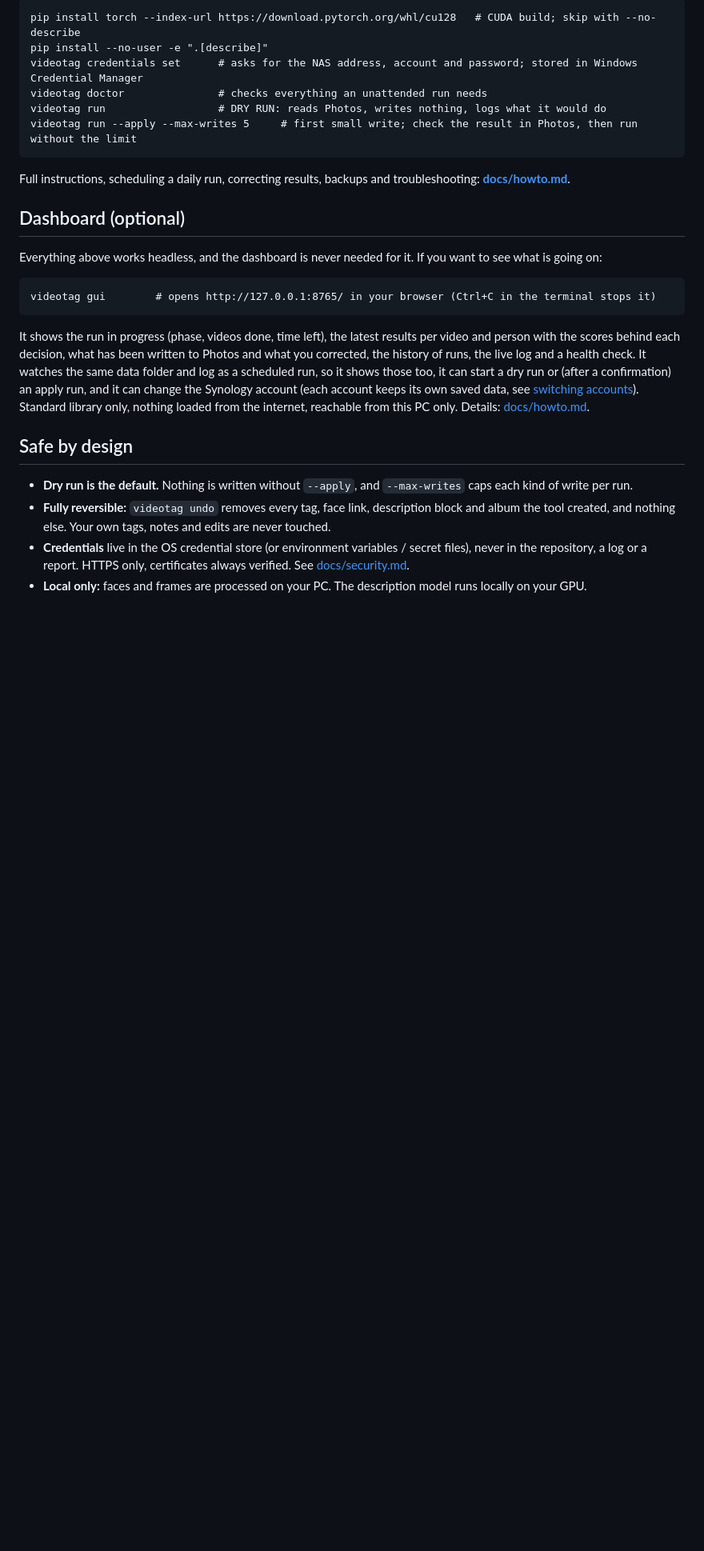
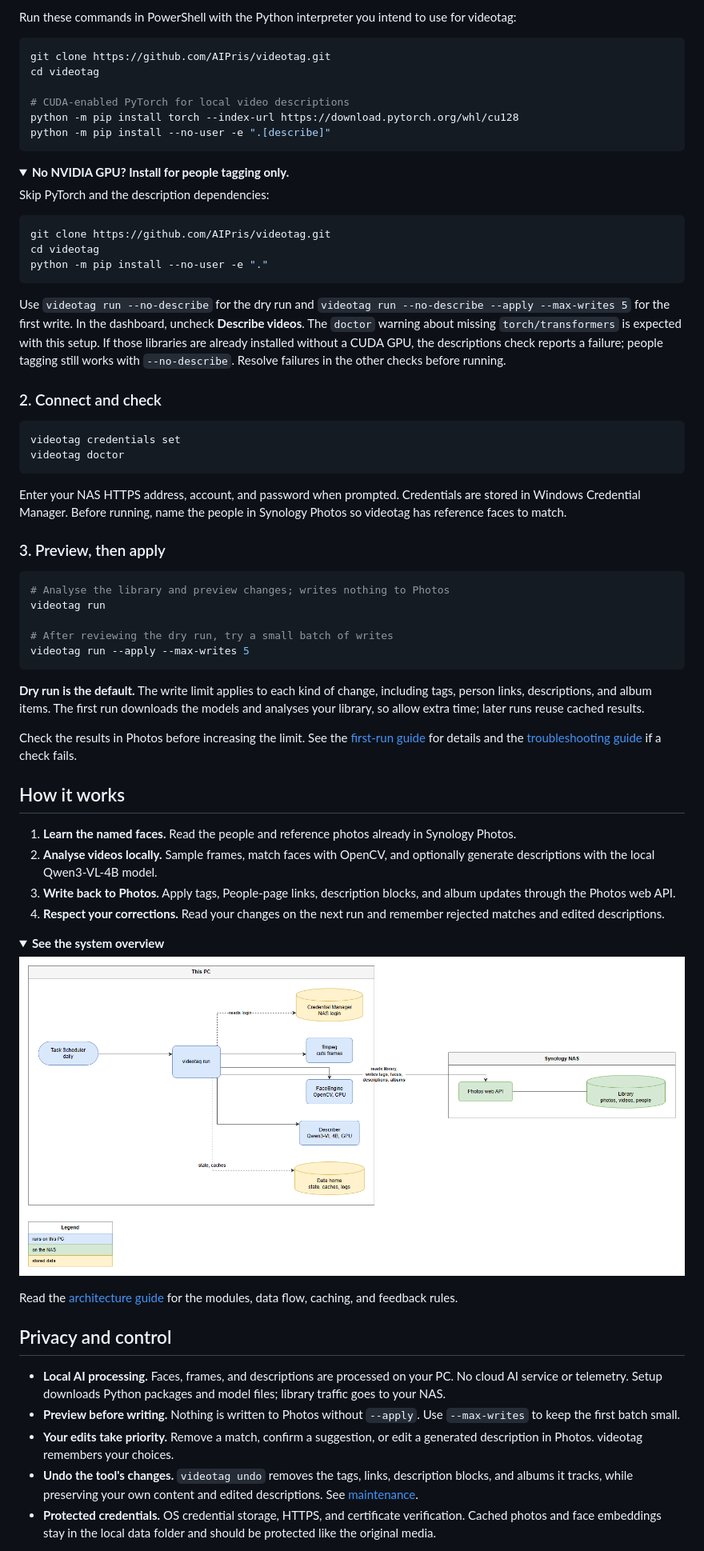
Before and after one commit to AIPris/videotag, a Markdown page: README.md, the part around one of its changes. Shown at 80% size. Rendered like a GitHub page; folded sections open; blank space fills up the shorter version.

````diff
--- a/README.md
+++ b/README.md
@@ -27,28 +64,74 @@ Needs Windows, Python 3.11+, `ffmpeg` on PATH, Synology Photos (DSM 7) and, for
 
-```
-pip install torch --index-url https://download.pytorch.org/whl/cu128   # CUDA build; skip with --no-describe
-pip install --no-user -e ".[describe]"
-videotag credentials set      # asks for the NAS address, account and password; stored in Windows Credential Manager
-videotag doctor               # checks everything an unattended run needs
-videotag run                  # DRY RUN: reads Photos, writes nothing, logs what it would do
-videotag run --apply --max-writes 5     # first small write; check the result in Photos, then run without the limit
+Run these commands in PowerShell with the Python interpreter you intend to use for videotag:
+
+```powershell
+git clone https://github.com/AIPris/videotag.git
+cd videotag
+
+# CUDA-enabled PyTorch for local video descriptions
+python -m pip install torch --index-url https://download.pytorch.org/whl/cu128
+python -m pip install --no-user -e ".[describe]"
 ```
 
-Full instructions, scheduling a daily run, correcting results, backups and troubleshooting: **[docs/howto.md](docs/howto.md)**.
+<details>
+<summary><strong>No NVIDIA GPU? Install for people tagging only.</strong></summary>
 
-## Dashboard (optional)
+Skip PyTorch and the description dependencies:
 
-Everything above works headless, and the dashboard is never needed for it. If you want to see what is going on:
-
-```
-videotag gui        # opens http://127.0.0.1:8765/ in your browser (Ctrl+C in the terminal stops it)
+```powershell
+git clone https://github.com/AIPris/videotag.git
+cd videotag
+python -m pip install --no-user -e "."
 ```
 
-It shows the run in progress (phase, videos done, time left), the latest results per video and person with the scores behind each decision, what has been written to Photos and what you corrected, the history of runs, the live log and a health check. It watches the same data folder and log as a scheduled run, so it shows those too, it can start a dry run or (after a confirmation) an apply run, and it can change the Synology account (each account keeps its own saved data, see [switching accounts](docs/howto.md#switching-accounts)). Standard library only, nothing loaded from the internet, reachable from this PC only. Details: [docs/howto.md](docs/howto.md#dashboard-optional).
+Use `videotag run --no-describe` for the dry run and `videotag run --no-describe --apply --max-writes 5` for the first write. In the dashboard, uncheck **Describe videos**. The `doctor` warning about missing `torch/transformers` is expected with this setup. If those libraries are already installed without a CUDA GPU, the descriptions check reports a failure; people tagging still works with `--no-describe`. Resolve failures in the other checks before running.
 
-## Safe by design
+</details>
 
-- **Dry run is the default.** Nothing is written without `--apply`, and `--max-writes` caps each kind of write per run.
-- **Fully reversible:** `videotag undo` removes every tag, face link, description block and album the tool created, and nothing else. Your own tags, notes and edits are never touched.
-- **Credentials** live in the OS credential store (or environment variables / secret files), never in the repository, a log or a report. HTTPS only, certificates always verified. See [docs/security.md](docs/security.md).
-- **Local only:** faces and frames are processed on your PC. The description model runs locally on your GPU.
+### 2. Connect and check
+
+```powershell
+videotag credentials set
+videotag doctor
+```
+
+Enter your NAS HTTPS address, account, and password when prompted. Credentials are stored in Windows Credential Manager. Before running, name the people in Synology Photos so videotag has reference faces to match.
+
+### 3. Preview, then apply
+
+```powershell
+# Analyse the library and preview changes; writes nothing to Photos
+videotag run
+
+# After reviewing the dry run, try a small batch of writes
+videotag run --apply --max-writes 5
+```
+
+**Dry run is the default.** The write limit applies to each kind of change, including tags, person links, descriptions, and album items. The first run downloads the models and analyses your library, so allow extra time; later runs reuse cached results.
+
+Check the results in Photos before increasing the limit. See the [first-run guide](docs/howto.md#first-run-a-dry-run) for details and the [troubleshooting guide](docs/howto.md#troubleshooting) if a check fails.
+
+## How it works
+
+1. **Learn the named faces.** Read the people and reference photos already in Synology Photos.
+2. **Analyse videos locally.** Sample frames, match faces with OpenCV, and optionally generate descriptions with the local Qwen3-VL-4B model.
+3. **Write back to Photos.** Apply tags, People-page links, description blocks, and album updates through the Photos web API.
+4. **Respect your corrections.** Read your changes on the next run and remember rejected matches and edited descriptions.
+
+<details>
+<summary><strong>See the system overview</strong></summary>
+
+![System overview of videotag, local AI processing, and Synology Photos](docs/diagrams/system-overview/system-overview.png)
+
+Read the [architecture guide](docs/architecture.md) for the modules, data flow, caching, and feedback rules.
+
+</details>
+
+## Privacy and control
+
+- **Local AI processing.** Faces, frames, and descriptions are processed on your PC. No cloud AI service or telemetry. Setup downloads Python packages and model files; library traffic goes to your NAS.
+- **Preview before writing.** Nothing is written to Photos without `--apply`. Use `--max-writes` to keep the first batch small.
+- **Your edits take priority.** Remove a match, confirm a suggestion, or edit a generated description in Photos. videotag remembers your choices.
+- **Undo the tool's changes.** `videotag undo` removes the tags, links, description blocks, and albums it tracks, while preserving your own content and edited descriptions. See [maintenance](docs/howto.md#maintenance).
+- **Protected credentials.** OS credential storage, HTTPS, and certificate verification. Cached photos and face embeddings stay in the local data folder and should be protected like the original media.
+
````
Also changed, not shown: other parts of README.md (+96 -31 lines), docs/assets/README.md (added, +15 -0 lines), docs/howto.md (+1 -1 lines), docs/assets/dashboard.png (added), docs/assets/social-preview.png (added), 2 other files.
